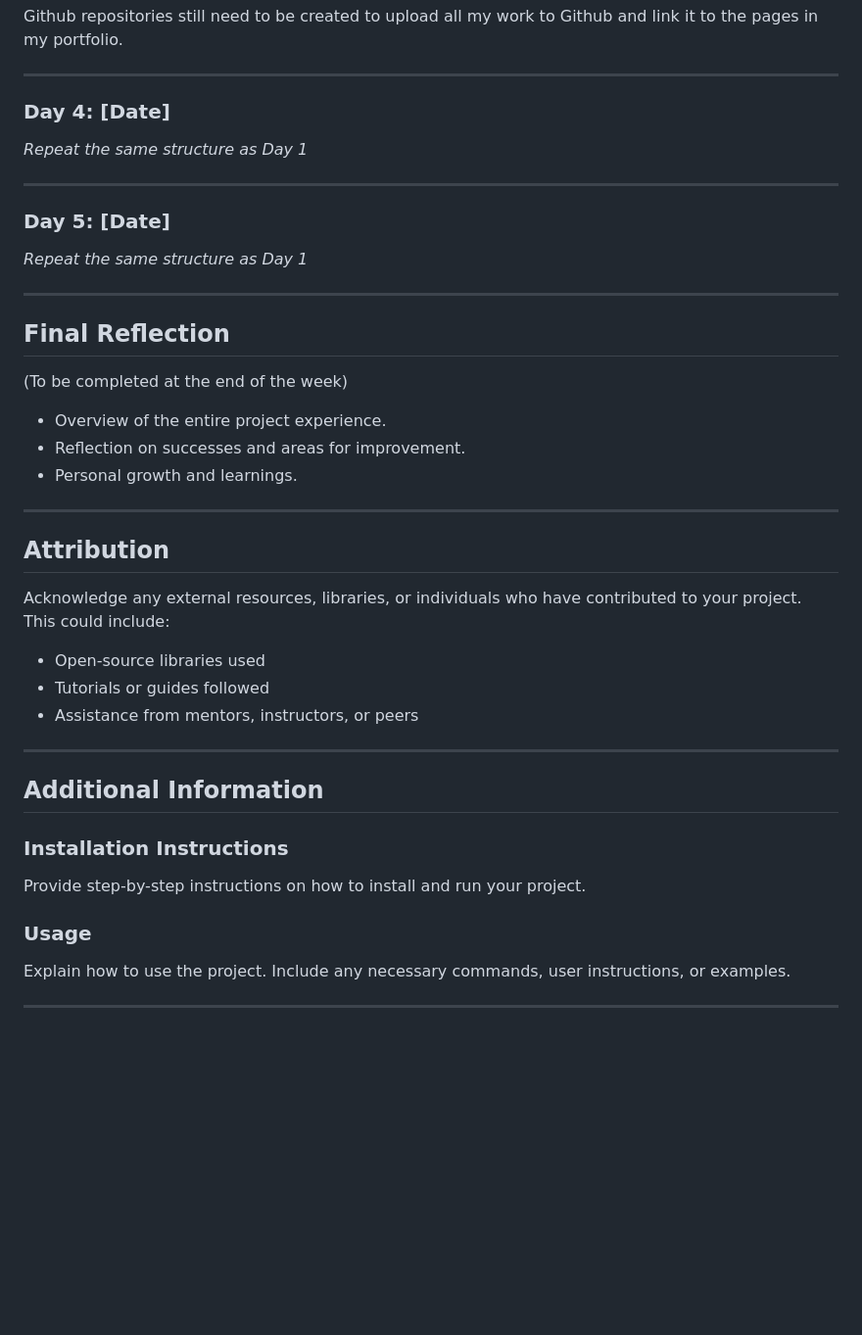
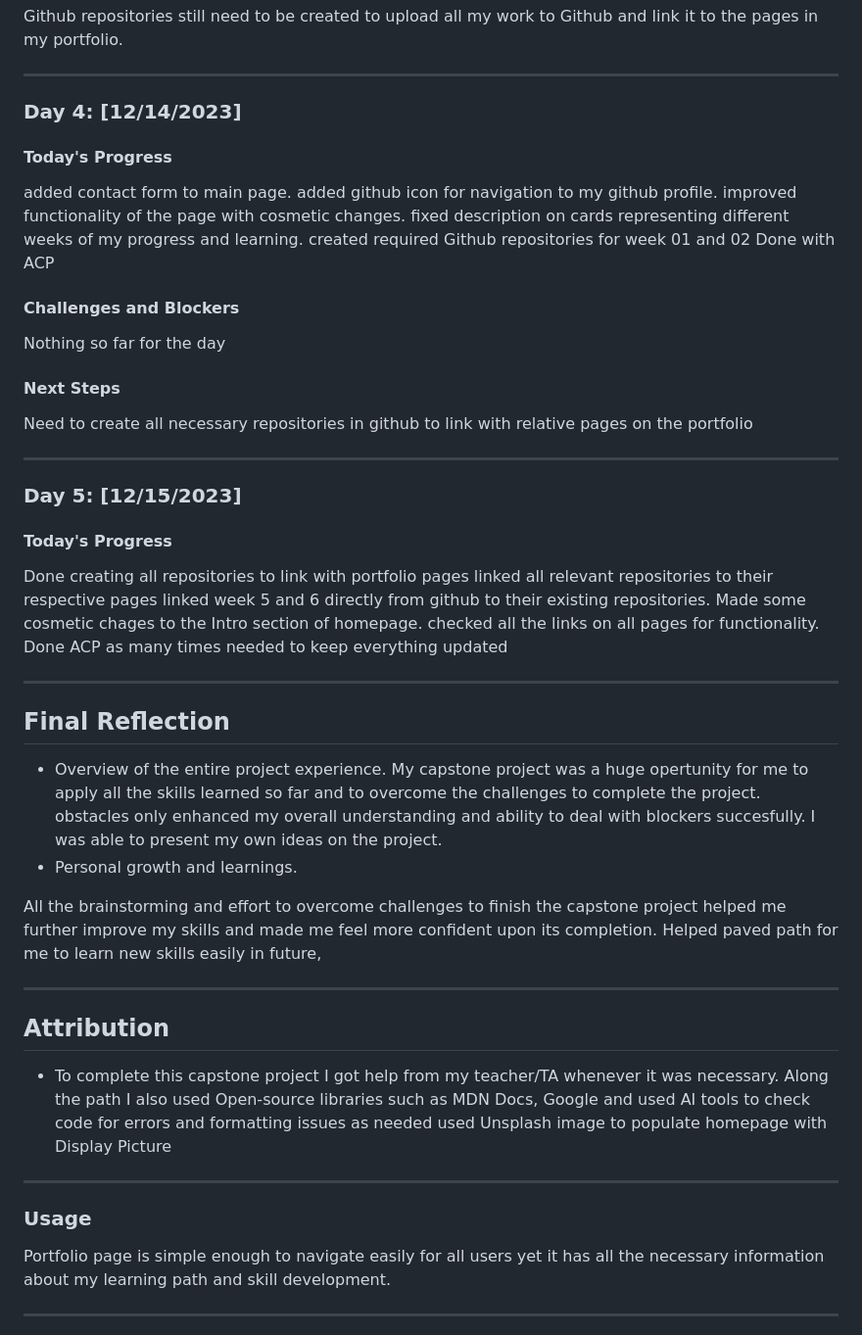
Before and after one commit to uxeeCoder/CapstoneProject-Level-1, a Markdown page: README.md, the part around the change. Shown at 98% size. Drawn GitHub-style; blank space fills up the shorter version.

Commit message:
Updated progress on README file

```diff
--- a/README.md
+++ b/README.md
@@ -68,40 +68,53 @@ Github repositories still need to be created to upload all my work to Github and
 
 ---
 
-### Day 4: [Date]
-*Repeat the same structure as Day 1*
+### Day 4: [12/14/2023]
+#### Today's Progress
+added contact form to main page.
+added github icon for navigation to my github profile.
+improved functionality of the page with cosmetic changes.
+fixed description on cards representing different weeks of my progress and learning.
+created required Github repositories for week 01 and 02
+Done with ACP
+#### Challenges and Blockers
+Nothing so far for the day
+
+#### Next Steps
+Need to create all necessary repositories in github to link with relative pages on the portfolio
 
 ---
 
-### Day 5: [Date]
-*Repeat the same structure as Day 1*
+### Day 5: [12/15/2023]
+#### Today's Progress
+Done creating all repositories to link with portfolio pages
+linked all relevant repositories to their respective pages
+linked week 5 and 6 directly from github to their existing repositories.
+Made some cosmetic chages to the Intro section of homepage.
+checked all the links on all pages for functionality.
+Done ACP as many times needed to keep everything updated
+
 
 ---
 
 ## Final Reflection
-(To be completed at the end of the week)
 - Overview of the entire project experience.
-- Reflection on successes and areas for improvement.
+My capstone project was a huge opertunity for me to apply all the skills learned so far and to overcome the challenges to complete the project. obstacles only enhanced my overall understanding and ability to deal with blockers succesfully. I was able to present my own ideas on the project.
 - Personal growth and learnings.
+
+All the brainstorming and effort to overcome challenges to finish the capstone project helped me further improve my skills and made me feel more confident upon its completion.
+Helped paved path for me to learn new skills easily in future,
 
 ---
 
 ## Attribution
-Acknowledge any external resources, libraries, or individuals who have contributed to your project. This could include:
-- Open-source libraries used
-- Tutorials or guides followed
-- Assistance from mentors, instructors, or peers
+
+- To complete this capstone project I got help from my teacher/TA whenever it was necessary. Along the path I also used Open-source libraries such as MDN Docs, Google and used AI tools to check code for errors and formatting issues as needed
+used Unsplash image to populate homepage with Display Picture
 
 ---
 
-## Additional Information
-
-### Installation Instructions
-Provide step-by-step instructions on how to install and run your project.
-
 ### Usage
-Explain how to use the project. Include any necessary commands, user instructions, or examples.
-
+Portfolio page is simple enough to navigate easily for all users yet it has all the necessary information about my learning path and skill development.
 
 ---
 
```
